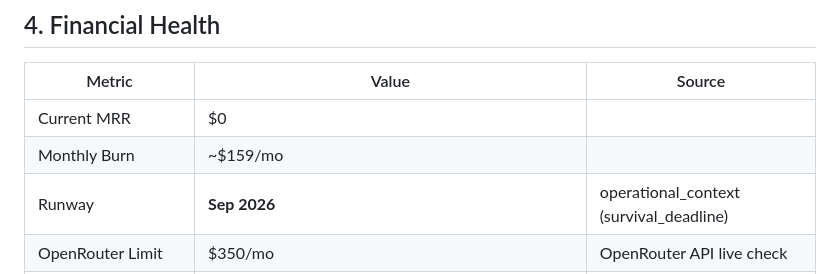
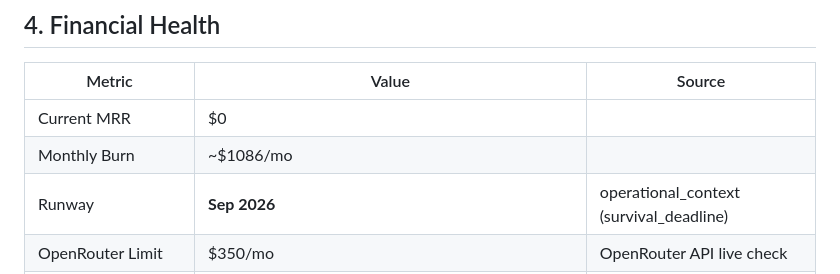
Before and after one commit to robertweatherb1/thalux-site, a Markdown page: public/strategic-blueprint.md, the part around one of its changes. Rendered like a GitHub page.

Commit message:
auto: sync strategic blueprint (2026-07-01 09:06)

```diff
--- a/public/strategic-blueprint.md
+++ b/public/strategic-blueprint.md
@@ -82,7 +82,7 @@ The "trade-shop receptionist" framing was a product hypothesis that attracted in
 | Metric | Value | Source |
 |--------|-------|--------|
 | Current MRR | $0 |
-| Monthly Burn | ~$159/mo |
+| Monthly Burn | ~$1086/mo |
 | Runway | **Sep 2026** | operational_context (survival_deadline) |
 | OpenRouter Limit | $350/mo | OpenRouter API live check |
 | OpenRouter Remaining | **$120.96** | OpenRouter API live check Jun 29 |
```
Also changed, not shown: other parts of public/strategic-blueprint.md (+1 -1 lines).
